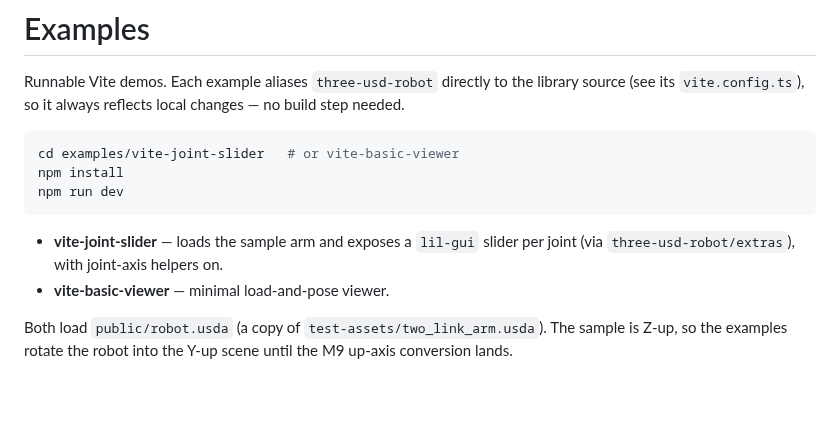
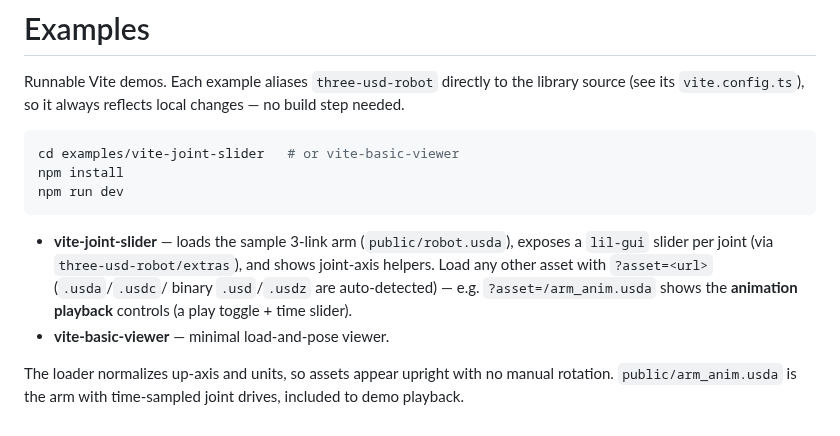
Before and after one commit to neka-nat/three-usd-robot, a Markdown page: examples/README.md, the part around the change. Rendered like a GitHub page; blank space fills up the shorter version.

````diff
--- a/examples/README.md
+++ b/examples/README.md
@@ -10,10 +10,13 @@ npm install
 npm run dev
 ```
 
-- **vite-joint-slider** — loads the sample arm and exposes a `lil-gui` slider per
-  joint (via `three-usd-robot/extras`), with joint-axis helpers on.
+- **vite-joint-slider** — loads the sample 3-link arm (`public/robot.usda`),
+  exposes a `lil-gui` slider per joint (via `three-usd-robot/extras`), and shows
+  joint-axis helpers. Load any other asset with `?asset=<url>` (`.usda`/`.usdc`/
+  binary `.usd`/`.usdz` are auto-detected) — e.g. `?asset=/arm_anim.usda` shows
+  the **animation playback** controls (a play toggle + time slider).
 - **vite-basic-viewer** — minimal load-and-pose viewer.
 
-Both load `public/robot.usda` (a copy of `test-assets/two_link_arm.usda`). The
-sample is Z-up, so the examples rotate the robot into the Y-up scene until the
-M9 up-axis conversion lands.
+The loader normalizes up-axis and units, so assets appear upright with no manual
+rotation. `public/arm_anim.usda` is the arm with time-sampled joint drives,
+included to demo playback.
````
Also changed, not shown: README.md (+20 -4 lines), assets/anim_demo.gif (added), 10 other files.
